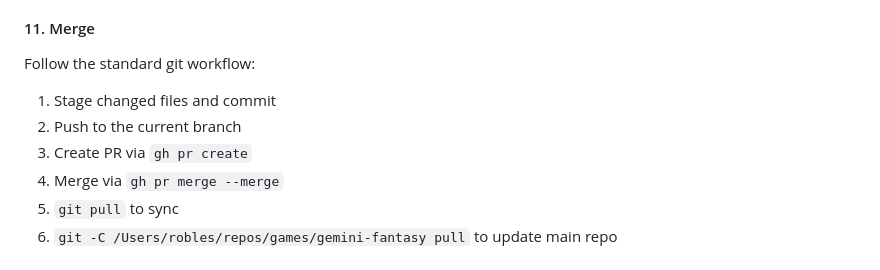
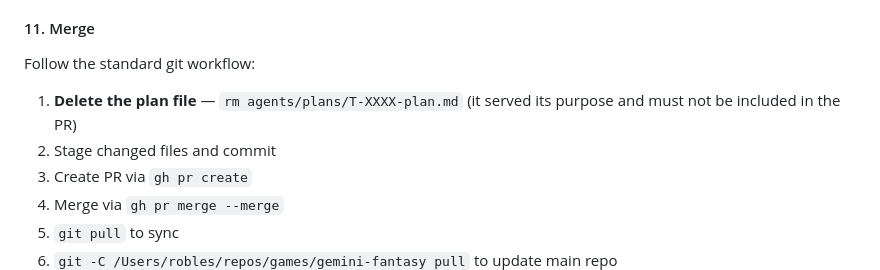
Before and after one commit to Jorge-D-Robles/gemini-fantasy, a Markdown page: agents/AGENT_RULES.md, the part around the change. Drawn GitHub-style.

Commit message:
chore: delete plan file before committing to keep it out of PRs
Plan files in agents/plans/ are ephemeral working artifacts. They must
be deleted before staging so they never appear in the PR diff.

Co-Authored-By: Claude Opus 4.6 <noreply@anthropic.com>

```diff
--- a/agents/AGENT_RULES.md
+++ b/agents/AGENT_RULES.md
@@ -205,8 +205,8 @@ Task(subagent_type="pr-code-reviewer", prompt="Review PR for task T-XXXX: <task
 
 #### 11. Merge
 Follow the standard git workflow:
-1. Stage changed files and commit
-2. Push to the current branch
+1. **Delete the plan file** — `rm agents/plans/T-XXXX-plan.md` (it served its purpose and must not be included in the PR)
+2. Stage changed files and commit
 3. Create PR via `gh pr create`
 4. Merge via `gh pr merge --merge`
 5. `git pull` to sync
```
